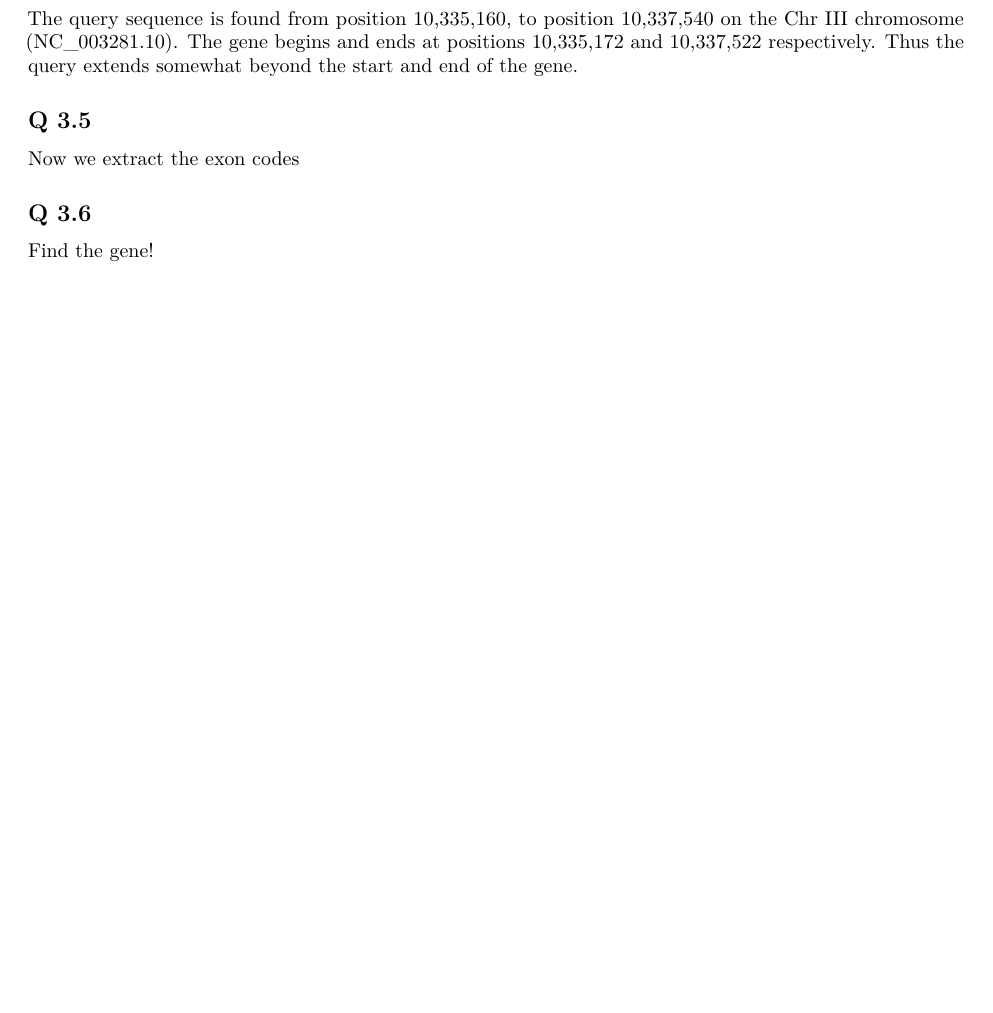
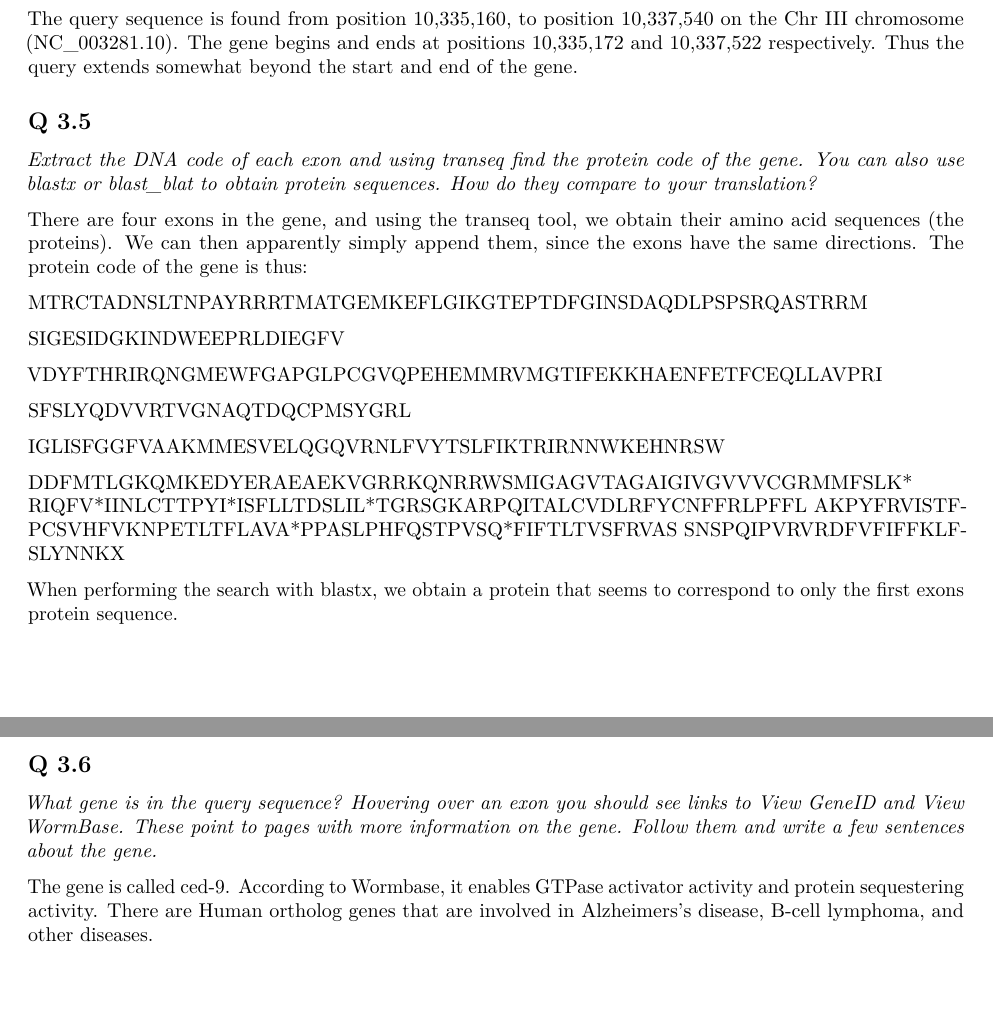
Before and after one commit to TheLaughingDuck/bioinformatics_labs, an R Markdown document (lab1_q3.Rmd): part of the page before the commit and two parts of pages 2 and 3 of 3 after it, the two joined at a grey line, cut so that both start at the same text, the shorter picture padded with empty space. Rendered offline with R 4.5, knitr and Pandoc, then LaTeX, with nearby package versions.

Commit message:
Finished Q3

```diff
--- a/lab1_q3.Rmd
+++ b/lab1_q3.Rmd
@@ -22,8 +37,31 @@ We now use the BLAST tool to create a diagram over the arrangement of exons and
 The query sequence is found from position 10,335,160, to position 10,337,540 on the Chr III chromosome (NC_003281.10). The gene begins and ends at positions 10,335,172 and 10,337,522 respectively. Thus the query extends somewhat beyond the start and end of the gene.
 
 ## Q 3.5
-Now we extract the exon codes
+*Extract the DNA code of each exon and using [transeq](https://www.ebi.ac.uk/Tools/st/emboss_transeq/) find the protein code of the gene. You can also use [blastx](https://blast.ncbi.nlm.nih.gov/Blast.cgi?PROGRAM=blastx&PAGE_TYPE=BlastSearch&LINK_LOC=blasthome) or [blast_blat](https://wormbase.org/tools/blast_blat) to obtain protein sequences. How do they compare to your translation?*
+
+There are four exons in the gene, and using [the transeq tool](https://www.ebi.ac.uk/jdispatcher/st/emboss_backtranseq), we obtain their amino acid sequences (the proteins). We can then apparently simply append them, since the exons have the same directions. The protein code of the gene is thus:
+
+MTRCTADNSLTNPAYRRRTMATGEMKEFLGIKGTEPTDFGINSDAQDLPSPSRQASTRRM
+
+SIGESIDGKINDWEEPRLDIEGFV
 
 
+VDYFTHRIRQNGMEWFGAPGLPCGVQPEHEMMRVMGTIFEKKHAENFETFCEQLLAVPRI
+
+SFSLYQDVVRTVGNAQTDQCPMSYGRL
+
+
+IGLISFGGFVAAKMMESVELQGQVRNLFVYTSLFIKTRIRNNWKEHNRSW
+
+
+DDFMTLGKQMKEDYERAEAEKVGRRKQNRRWSMIGAGVTAGAIGIVGVVVCGRMMFSLK\*
+RIQFV\*IINLCTTPYI\*ISFLLTDSLIL\*TGRSGKARPQITALCVDLRFYCNFFRLPFFL
+AKPYFRVISTFPCSVHFVKNPETLTFLAVA\*PPASLPHFQSTPVSQ\*FIFTLTVSFRVAS
+SNSPQIPVRVRDFVFIFFKLFSLYNNKX
+
+When performing the search with blastx, we obtain a protein that seems to correspond to only the first exons protein sequence.
+
 ## Q 3.6
-Find the gene!
+*What gene is in the query sequence? Hovering over an exon you should see links to View GeneID and View WormBase. These point to pages with more information on the gene. Follow them and write a few sentences about the gene.*
+
+The gene is called ced-9. According to [Wormbase](https://wormbase.org/species/c_elegans/gene/WBGene00000423#0-9f-10), it enables GTPase activator activity and protein sequestering activity. There are Human ortholog genes that are involved in Alzheimers's disease, B-cell lymphoma, and other diseases.
```
Also changed, not shown: diagram.png (added), diagram2.png (added), lab1_q3.pdf (added), lab1_q3.Rmd (17 more changed lines), 4 other files.
